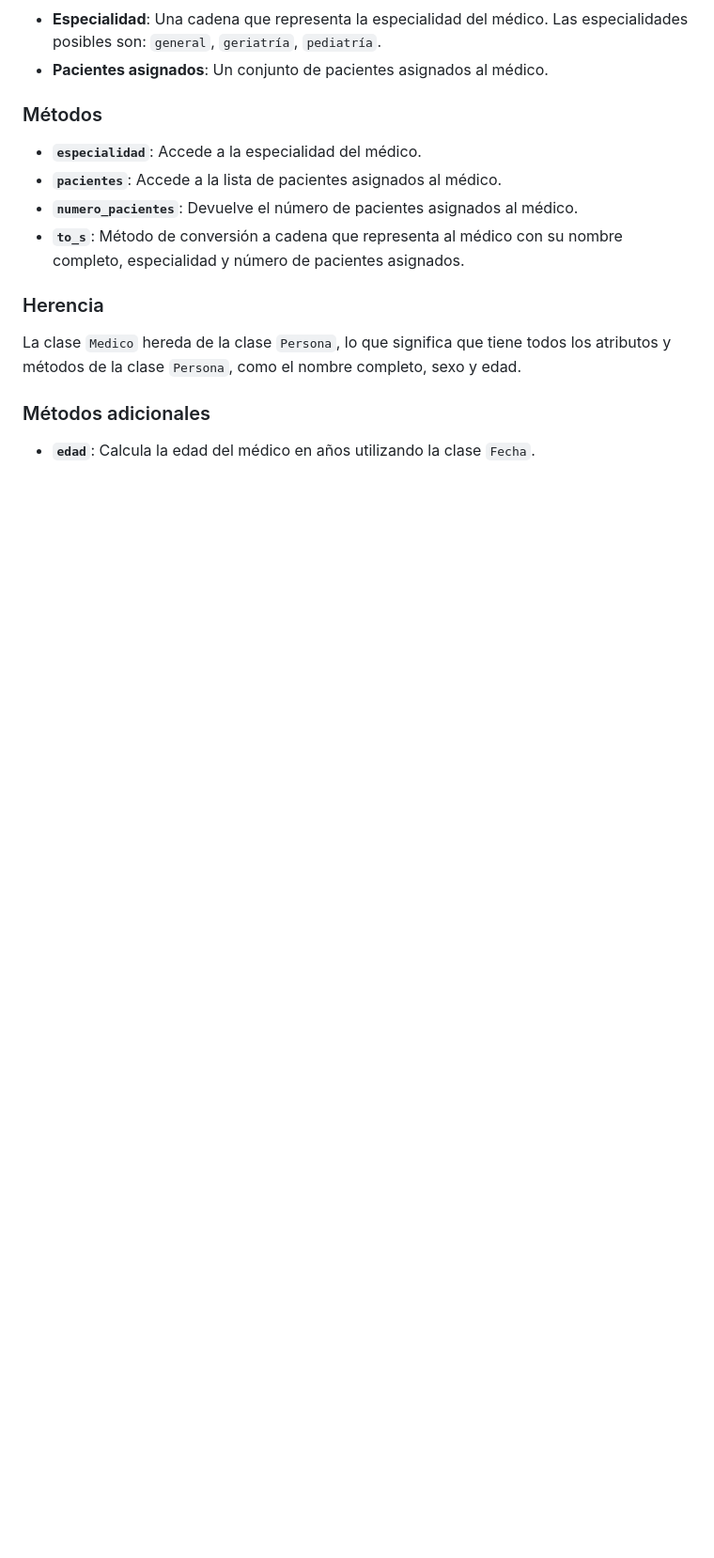
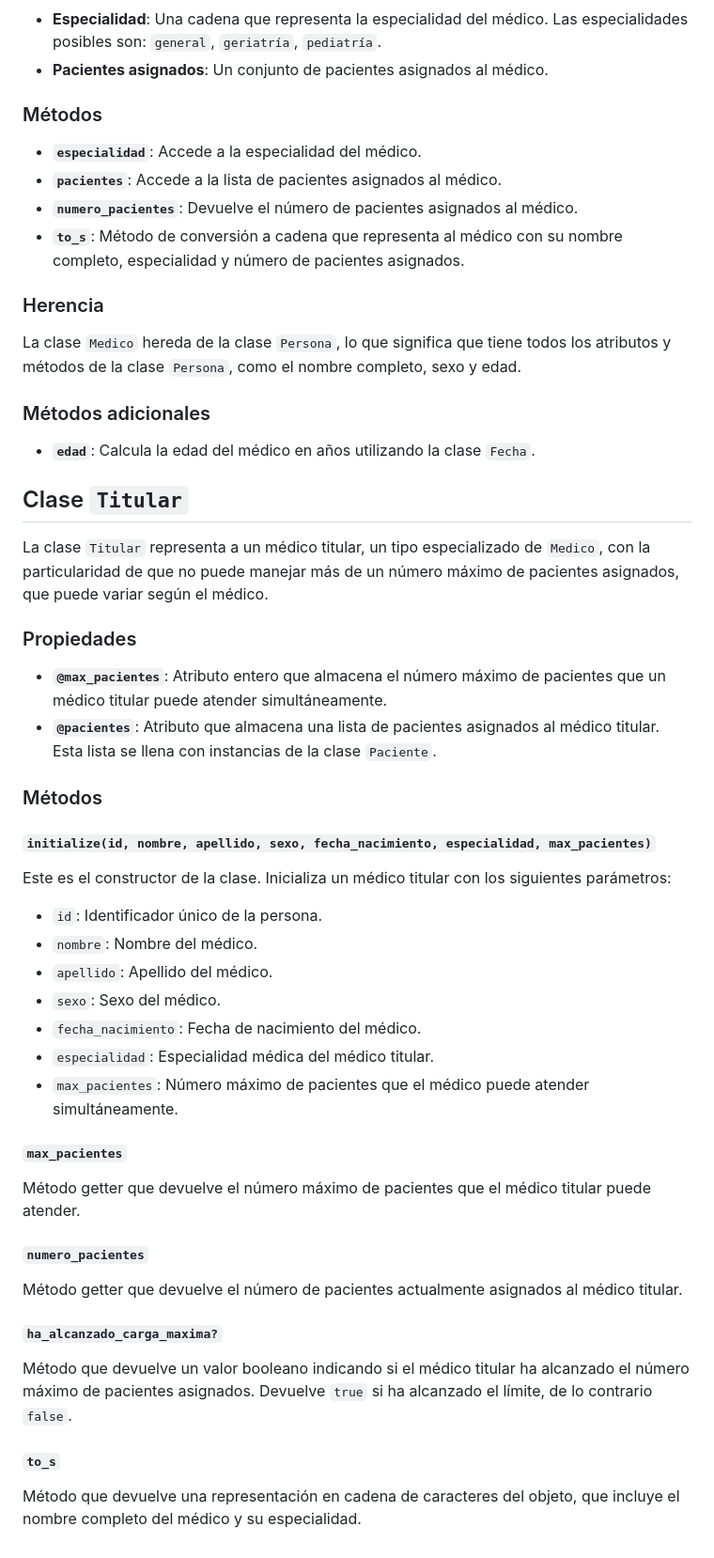
Before and after one commit to guilleplz/ULL-ESIT-LPP-2425-07-POO-alu0101495354, a Markdown page: README.md, the part around the change. Shown at 94% size. Drawn GitHub-style; blank space fills up the shorter version.

Commit message:
documentación clase titular

```diff
--- a/README.md
+++ b/README.md
@@ -154,3 +154,37 @@ La clase `Medico` hereda de la clase `Persona`, lo que significa que tiene todos
 
 ### Métodos adicionales
 - **`edad`**: Calcula la edad del médico en años utilizando la clase `Fecha`.
+
+
+## Clase `Titular`
+
+La clase `Titular` representa a un médico titular, un tipo especializado de `Medico`, con la particularidad de que no puede manejar más de un número máximo de pacientes asignados, que puede variar según el médico.
+
+### Propiedades
+
+- **`@max_pacientes`**: Atributo entero que almacena el número máximo de pacientes que un médico titular puede atender simultáneamente.
+- **`@pacientes`**: Atributo que almacena una lista de pacientes asignados al médico titular. Esta lista se llena con instancias de la clase `Paciente`.
+
+### Métodos
+
+#### `initialize(id, nombre, apellido, sexo, fecha_nacimiento, especialidad, max_pacientes)`
+Este es el constructor de la clase. Inicializa un médico titular con los siguientes parámetros:
+- `id`: Identificador único de la persona.
+- `nombre`: Nombre del médico.
+- `apellido`: Apellido del médico.
+- `sexo`: Sexo del médico.
+- `fecha_nacimiento`: Fecha de nacimiento del médico.
+- `especialidad`: Especialidad médica del médico titular.
+- `max_pacientes`: Número máximo de pacientes que el médico puede atender simultáneamente.
+
+#### `max_pacientes`
+Método getter que devuelve el número máximo de pacientes que el médico titular puede atender.
+
+#### `numero_pacientes`
+Método getter que devuelve el número de pacientes actualmente asignados al médico titular.
+
+#### `ha_alcanzado_carga_maxima?`
+Método que devuelve un valor booleano indicando si el médico titular ha alcanzado el número máximo de pacientes asignados. Devuelve `true` si ha alcanzado el límite, de lo contrario `false`.
+
+#### `to_s`
+Método que devuelve una representación en cadena de caracteres del objeto, que incluye el nombre completo del médico y su especialidad.
```
